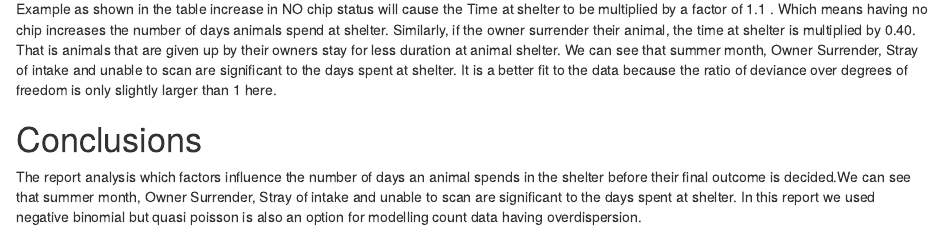
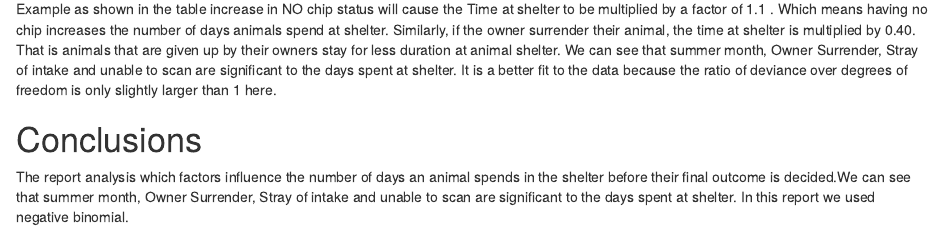
Before and after one commit to RuoyeHong/Group17, an R Markdown document (Project2_Group17.Rmd): the page in a window 1100 px wide, from 2370 px down. Rendered offline with R 4.5, knitr and Pandoc, with nearby package versions; some code elsewhere in the file could not run offline.

Commit message:
Update Project2_Group17.Rmd

```diff
--- a/Project2_Group17.Rmd
+++ b/Project2_Group17.Rmd
@@ -164,4 +164,4 @@ We can see that summer month, Owner Surrender, Stray of intake and unable to sca
 
 # Conclusions { #sec:Conc }
 
-The report analysis which factors influence the number of days an animal spends in the shelter before their final outcome is decided.We can see that summer month, Owner Surrender, Stray of intake and unable to scan  are significant to the days spent at shelter. In this report we used negative binomial but quasi poisson is also an option for modelling count data having overdispersion.
+The report analysis which factors influence the number of days an animal spends in the shelter before their final outcome is decided.We can see that summer month, Owner Surrender, Stray of intake and unable to scan  are significant to the days spent at shelter. In this report we used negative binomial.
```
